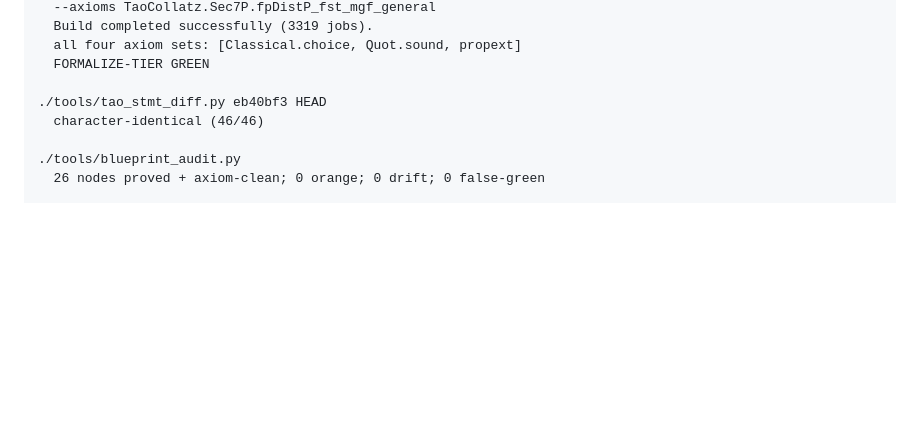
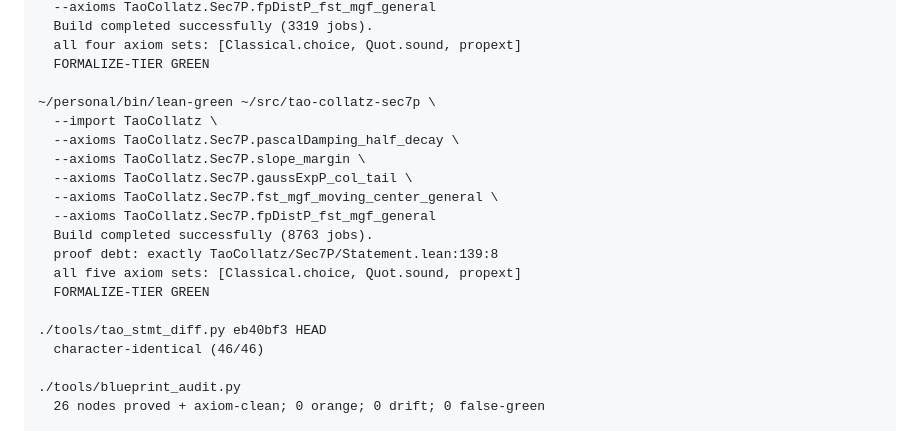
Before and after one commit to gotrevor/tao-collatz, a Markdown page: HANDOFF.md, the part around the change. GitHub-like rendering; blank space fills up the shorter version.

Commit message:
docs: record full Sec7P green gate

```diff
--- a/HANDOFF.md
+++ b/HANDOFF.md
@@ -52,6 +52,18 @@ lake build TaoCollatz.Sec7P.BlackEdge
   all four axiom sets: [Classical.choice, Quot.sound, propext]
   FORMALIZE-TIER GREEN
 
+~/personal/bin/lean-green ~/src/tao-collatz-sec7p \
+  --import TaoCollatz \
+  --axioms TaoCollatz.Sec7P.pascalDamping_half_decay \
+  --axioms TaoCollatz.Sec7P.slope_margin \
+  --axioms TaoCollatz.Sec7P.gaussExpP_col_tail \
+  --axioms TaoCollatz.Sec7P.fst_mgf_moving_center_general \
+  --axioms TaoCollatz.Sec7P.fpDistP_fst_mgf_general
+  Build completed successfully (8763 jobs).
+  proof debt: exactly TaoCollatz/Sec7P/Statement.lean:139:8
+  all five axiom sets: [Classical.choice, Quot.sound, propext]
+  FORMALIZE-TIER GREEN
+
 ./tools/tao_stmt_diff.py eb40bf3 HEAD
   character-identical (46/46)
 
```
